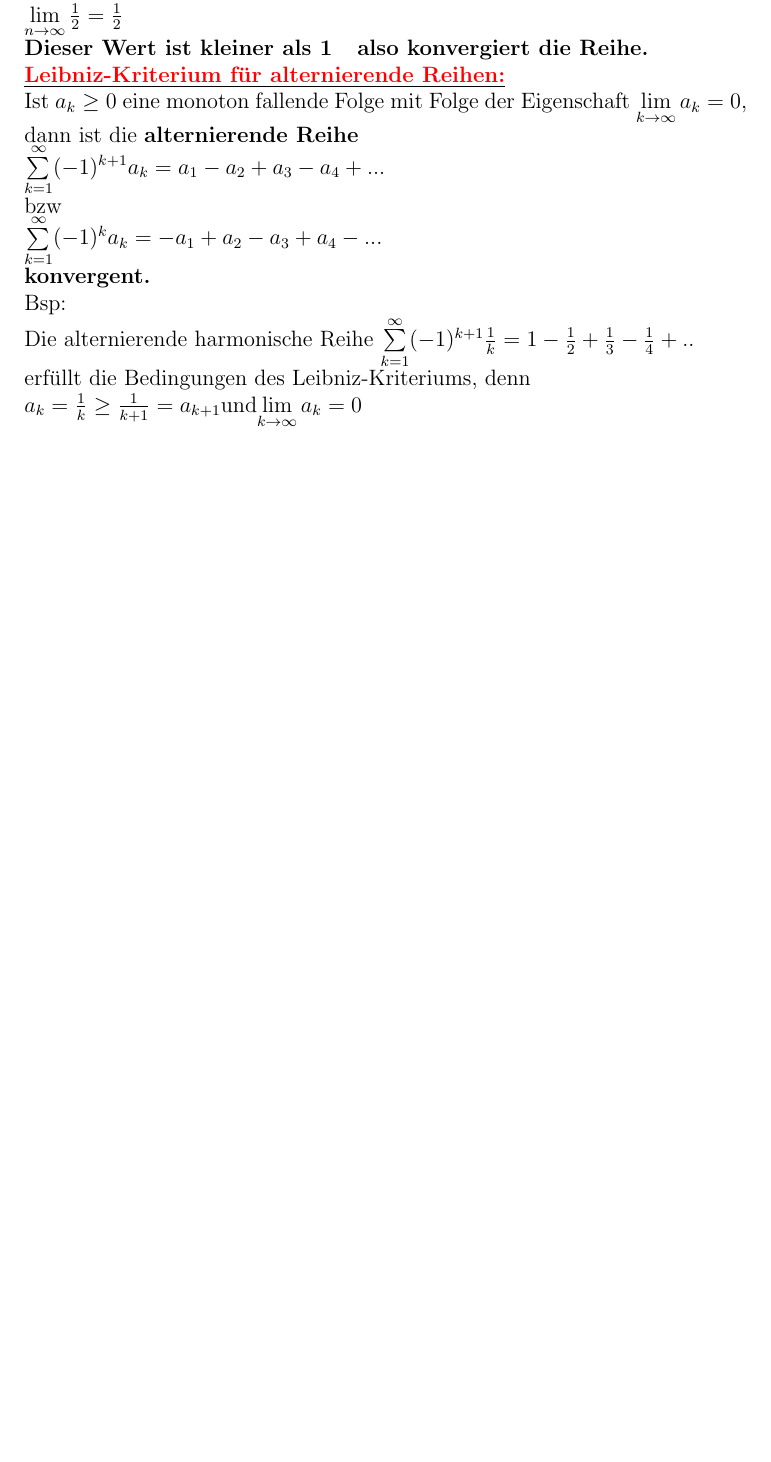
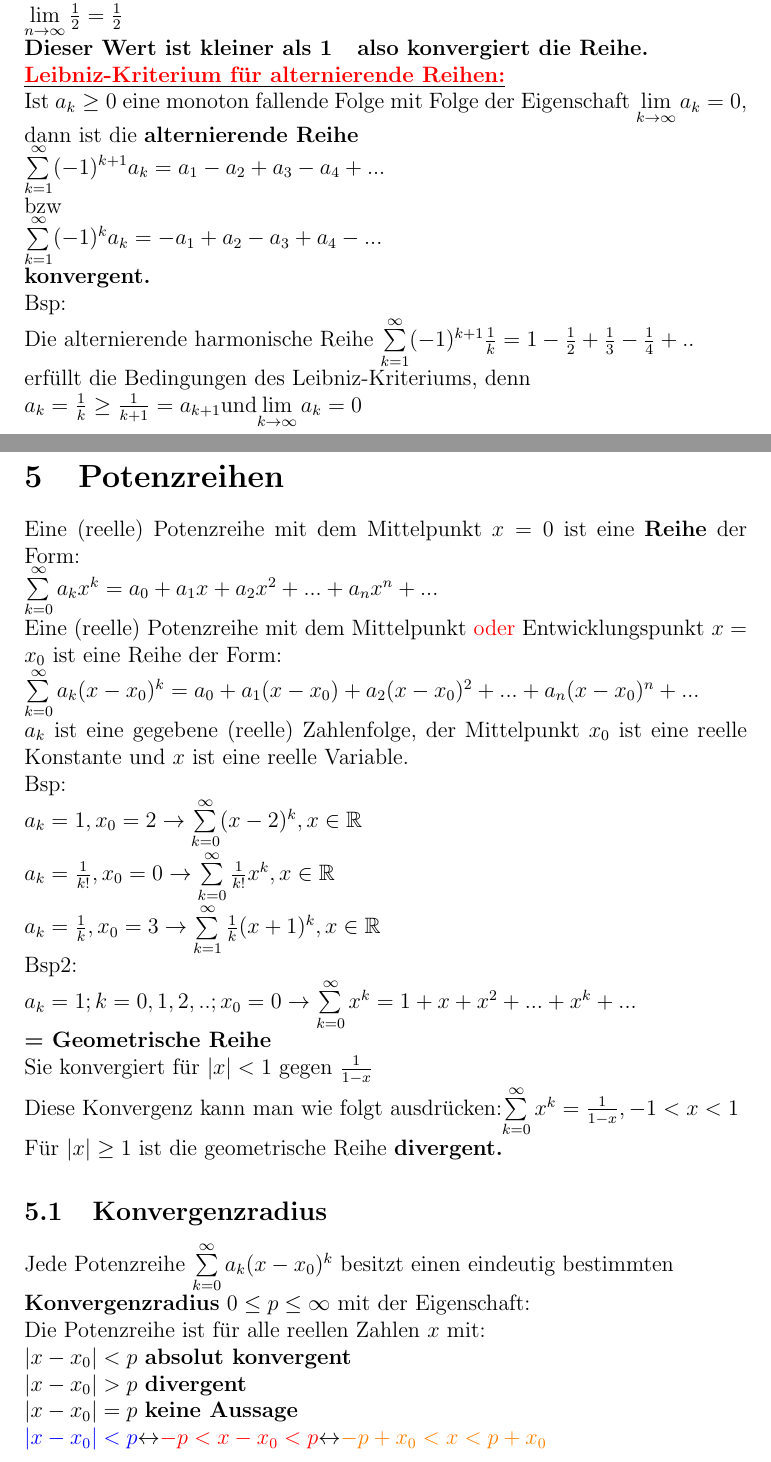
Before and after one commit to Dantes999/MatheII, a LaTeX document (zusammenfassung.tex): part of page 6 of 6 before the commit and two parts of pages 6 and 7 of 8 after it, the two joined at a grey line, cut so that both start at the same text, the shorter picture padded with empty space. Compiled offline with pdfLaTeX.

Commit message:
V3 Anfang

```diff
--- a/zusammenfassung.tex
+++ b/zusammenfassung.tex
@@ -186,4 +186,30 @@ Bsp:\\
 Die alternierende harmonische Reihe $\sum\limits_{k=1}^{\infty}(-1)^{k+1}\frac{1}{k}=1-\frac{1}{2}+\frac{1}{3}-\frac{1}{4}+..$\\
 erfüllt die Bedingungen des Leibniz-Kriteriums, denn\\
 $a_k=\frac{1}{k}\geq \frac{1}{k+1}=a_{k+1}$und$\lim\limits_{k\rightarrow\infty}a_k=0$\\
+\newpage
+\section{Potenzreihen}
+Eine (reelle) Potenzreihe mit dem Mittelpunkt $x=0$ ist eine \textbf{Reihe} der Form:\\$\sum\limits_{k=0}^{\infty}a_kx^k=a_0+a_1x+a_2x^2+...+a_nx^n+...$\\
+Eine (reelle) Potenzreihe mit dem Mittelpunkt \textcolor{red}{oder} Entwicklungspunkt $x=x_0$ ist eine Reihe der Form:\\$\sum\limits_{k=0}^{\infty}a_k(x-x_0)^k=a_0+a_1(x-x_0)+a_2(x-x_0)^2+...+a_n(x-x_0)^n+...$\\
+$a_k$ ist eine gegebene (reelle) Zahlenfolge, der Mittelpunkt $x_0$ ist eine reelle Konstante und $x$ ist eine reelle Variable.\\
+Bsp:\\
+$a_k=1,x_0=2\rightarrow\sum\limits_{k=0}^{\infty}(x-2)^k,x\in\mathbb{R}$\\
+$a_k=\frac{1}{k!},x_0=0\rightarrow\sum\limits_{k=0}^{\infty}\frac{1}{k!}x^k,x\in\mathbb{R}$\\
+$a_k=\frac{1}{k},x_0=3\rightarrow\sum\limits_{k=1}^{\infty}\frac{1}{k}(x+1)^k,x\in\mathbb{R}$\\
+Bsp2:\\
+$a_k=1;k=0,1,2,..;x_0=0\rightarrow\sum\limits_{k=0}^{\infty}x^k=1+x+x^2+...+x^k+...$\\\textbf{= Geometrische Reihe}\\
+Sie konvergiert für $|x|<1$ gegen $\frac{1}{1-x}$\\
+Diese Konvergenz kann man wie folgt ausdrücken:$\sum\limits_{k=0}^{\infty}x^k=\frac{1}{1-x},-1<x<1$\\
+Für $|x|\geq 1$ ist die geometrische Reihe \textbf{divergent.}
+\subsection{Konvergenzradius}
+Jede Potenzreihe $\sum\limits_{k=0}^{\infty}a_k(x-x_0)^k$ besitzt einen eindeutig bestimmten
+\\\textbf{Konvergenzradius} $0\leq p\leq \infty$ mit der Eigenschaft:\\
+Die Potenzreihe ist für alle reellen Zahlen $x$ mit:\\
+$|x-x_0|<p$ \textbf{absolut konvergent}\\
+$|x-x_0|>p$ \textbf{divergent}\\
+$|x-x_0|=p$ \textbf{keine Aussage}\\
+\textcolor{blue}{$|x-x_0|<p$}$\leftrightarrow$\textcolor{red}{$ -p<x-x_0<p$}$\leftrightarrow$\textcolor{orange}{$ -p+x_0<x<p+x_0$}\\
+\includegraphics[width=0.8\textwidth]{Bilder/Zusfa/2.png}\\
+Konvergenzuntersuchung für die \textbf{Randpunkte} $-p+x_0$ und $p+x_0$ muss separat durchgeführt werden\\
+Dazu verwendet man z. B. das Majoranten-/Minorantenkriterium\\
+
 \end{document}
```
Also changed, not shown: Bilder/Zusfa/2.png (added), zusammenfassung.pdf.
